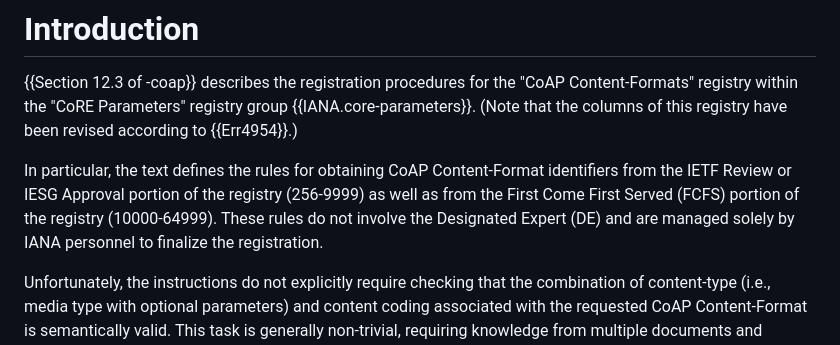
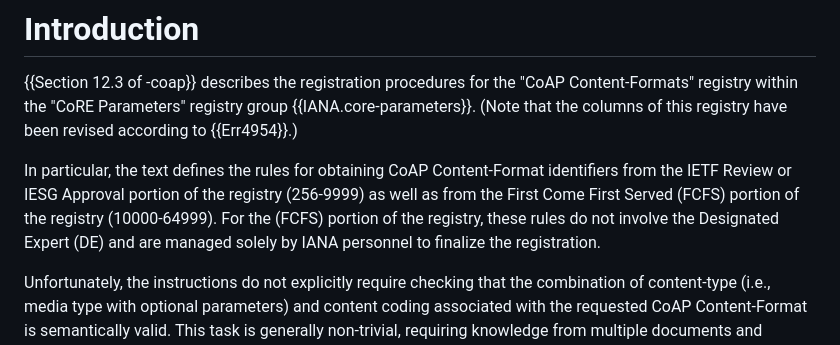
Before and after one commit to core-wg/cf-reg-update, a Markdown page: draft-ietf-core-cf-reg-update.md, the part around the change. Rendered like a GitHub page.

Commit message:
More precise sentence on involving the Designated Expert

```diff
--- a/draft-ietf-core-cf-reg-update.md
+++ b/draft-ietf-core-cf-reg-update.md
@@ -64,7 +64,7 @@ specifically those regarding the IETF Review or IESG Approval portion of the reg
 (Note that the columns of this registry have been revised according to {{Err4954}}.)
 
 In particular, the text defines the rules for obtaining CoAP Content-Format identifiers from the IETF Review or IESG Approval portion of the registry (256-9999) as well as from the First Come First Served (FCFS) portion of the registry (10000-64999).
-These rules do not involve the Designated Expert (DE) and are managed solely by IANA personnel to finalize the registration.
+For the (FCFS) portion of the registry, these rules do not involve the Designated Expert (DE) and are managed solely by IANA personnel to finalize the registration.
 
 Unfortunately, the instructions do not explicitly require checking that the combination of content-type (i.e., media type with optional parameters) and content coding associated with the requested CoAP Content-Format is semantically valid.
 This task is generally non-trivial, requiring knowledge from multiple documents and technologies, which is not a task to demand solely from the registrar.
```
